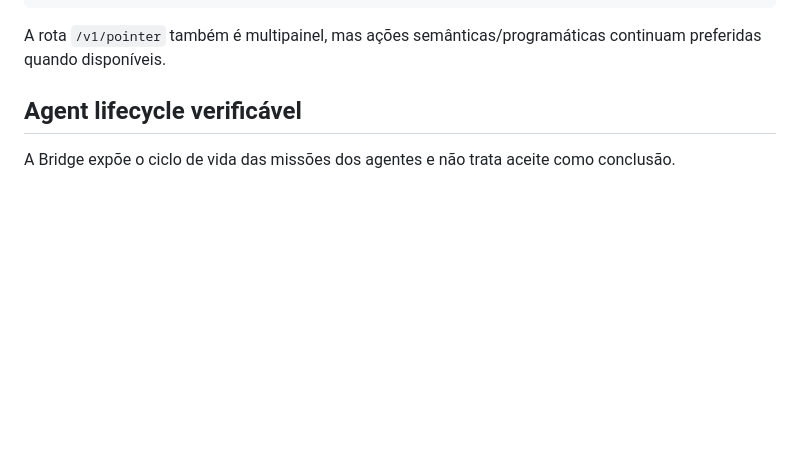
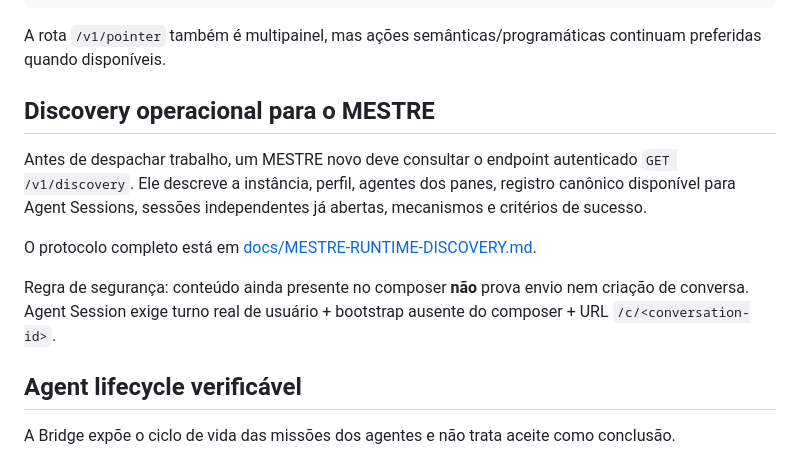
Before and after one commit to leon337/mcf-dual-browser-cockpit, a Markdown page: README.md, the part around the change. GitHub-like rendering; blank space fills up the shorter version.

Commit message:
docs: point MESTRE to runtime discovery first

```diff
--- a/README.md
+++ b/README.md
@@ -120,6 +120,14 @@ Exemplos:
 
 A rota `/v1/pointer` também é multipainel, mas ações semânticas/programáticas continuam preferidas quando disponíveis.
 
+
+## Discovery operacional para o MESTRE
+
+Antes de despachar trabalho, um MESTRE novo deve consultar o endpoint autenticado `GET /v1/discovery`. Ele descreve a instância, perfil, agentes dos panes, registro canônico disponível para Agent Sessions, sessões independentes já abertas, mecanismos e critérios de sucesso.
+
+O protocolo completo está em [docs/MESTRE-RUNTIME-DISCOVERY.md](docs/MESTRE-RUNTIME-DISCOVERY.md).
+
+Regra de segurança: conteúdo ainda presente no composer **não** prova envio nem criação de conversa. Agent Session exige turno real de usuário + bootstrap ausente do composer + URL `/c/<conversation-id>`.
 
 ## Agent lifecycle verificável
 
```
